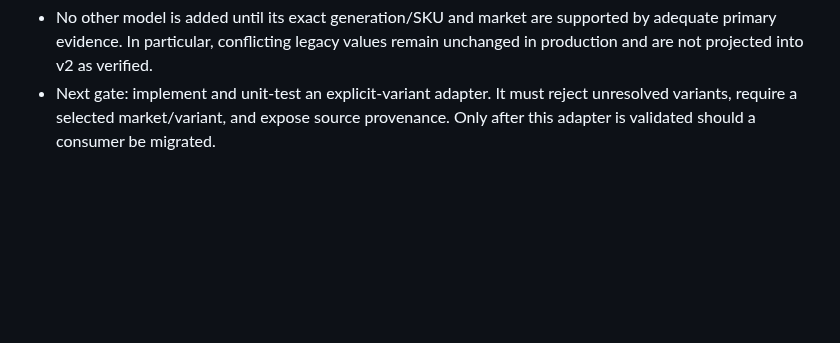
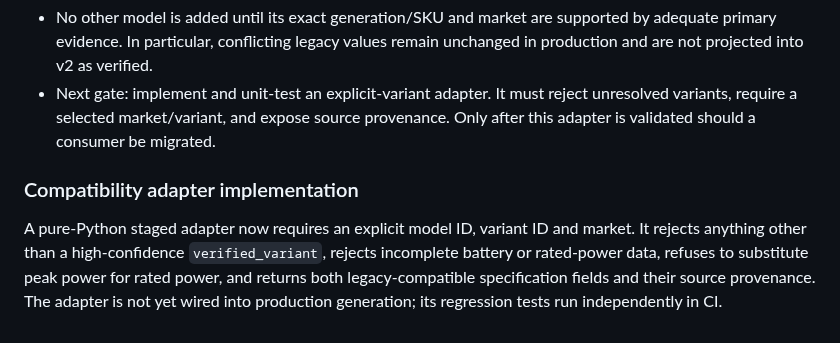
Before and after one commit to rikobn10-cyber/voltride, a Markdown page: docs/MODEL_DATA_SCHEMA_V2_MIGRATION_PLAN_2026-11-10.md, the part around the change. Drawn GitHub-style; blank space fills up the shorter version.

Commit message:
docs: document staged compatibility adapter

```diff
--- a/docs/MODEL_DATA_SCHEMA_V2_MIGRATION_PLAN_2026-11-10.md
+++ b/docs/MODEL_DATA_SCHEMA_V2_MIGRATION_PLAN_2026-11-10.md
@@ -175,3 +175,8 @@ These are work queues, not permission to overwrite current production values wit
 - The record passes the existing schema-v2 validator. It is not yet consumed by `build_models.py`; `models.json` remains the production source of truth.
 - No other model is added until its exact generation/SKU and market are supported by adequate primary evidence. In particular, conflicting legacy values remain unchanged in production and are not projected into v2 as verified.
 - Next gate: implement and unit-test an explicit-variant adapter. It must reject unresolved variants, require a selected market/variant, and expose source provenance. Only after this adapter is validated should a consumer be migrated.
+
+
+### Compatibility adapter implementation
+
+A pure-Python staged adapter now requires an explicit model ID, variant ID and market. It rejects anything other than a high-confidence `verified_variant`, rejects incomplete battery or rated-power data, refuses to substitute peak power for rated power, and returns both legacy-compatible specification fields and their source provenance. The adapter is not yet wired into production generation; its regression tests run independently in CI.
```
